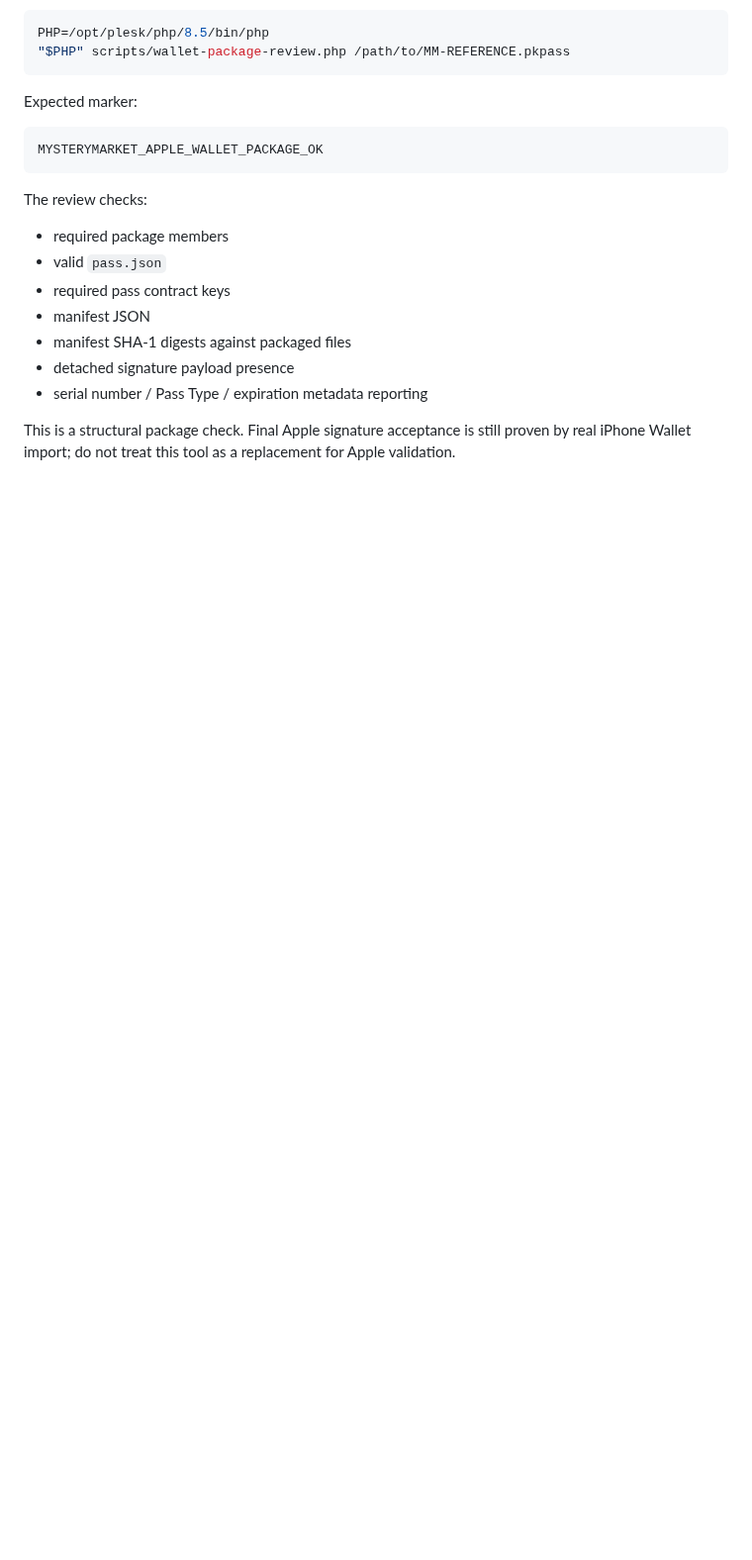
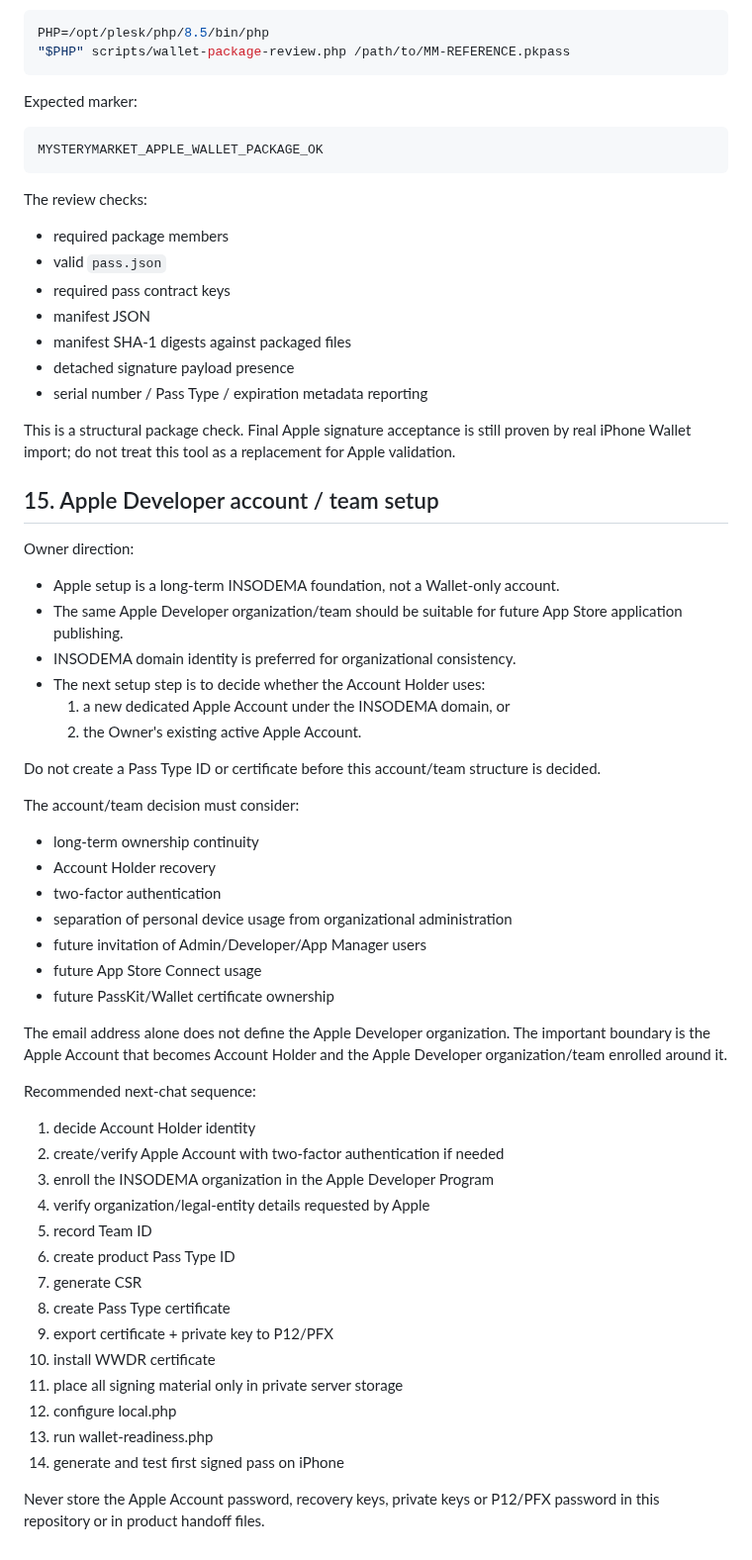
Before and after one commit to gitinsodema/mysterymarket.de, a Markdown page: docs/APPLE_WALLET_RUNBOOK.md, the part around the change. Shown at 99% size. GitHub-like rendering; blank space fills up the shorter version.

Commit message:
docs: hand off Apple Developer account setup

```diff
--- a/docs/APPLE_WALLET_RUNBOOK.md
+++ b/docs/APPLE_WALLET_RUNBOOK.md
@@ -335,3 +335,48 @@ The review checks:
 
 This is a structural package check. Final Apple signature acceptance is still proven by
 real iPhone Wallet import; do not treat this tool as a replacement for Apple validation.
+
+
+## 15. Apple Developer account / team setup
+
+Owner direction:
+
+- Apple setup is a long-term INSODEMA foundation, not a Wallet-only account.
+- The same Apple Developer organization/team should be suitable for future App Store application publishing.
+- INSODEMA domain identity is preferred for organizational consistency.
+- The next setup step is to decide whether the Account Holder uses:
+  1. a new dedicated Apple Account under the INSODEMA domain, or
+  2. the Owner's existing active Apple Account.
+
+Do not create a Pass Type ID or certificate before this account/team structure is decided.
+
+The account/team decision must consider:
+
+- long-term ownership continuity
+- Account Holder recovery
+- two-factor authentication
+- separation of personal device usage from organizational administration
+- future invitation of Admin/Developer/App Manager users
+- future App Store Connect usage
+- future PassKit/Wallet certificate ownership
+
+The email address alone does not define the Apple Developer organization. The important boundary is the Apple Account that becomes Account Holder and the Apple Developer organization/team enrolled around it.
+
+Recommended next-chat sequence:
+
+1. decide Account Holder identity
+2. create/verify Apple Account with two-factor authentication if needed
+3. enroll the INSODEMA organization in the Apple Developer Program
+4. verify organization/legal-entity details requested by Apple
+5. record Team ID
+6. create product Pass Type ID
+7. generate CSR
+8. create Pass Type certificate
+9. export certificate + private key to P12/PFX
+10. install WWDR certificate
+11. place all signing material only in private server storage
+12. configure local.php
+13. run wallet-readiness.php
+14. generate and test first signed pass on iPhone
+
+Never store the Apple Account password, recovery keys, private keys or P12/PFX password in this repository or in product handoff files.
```
